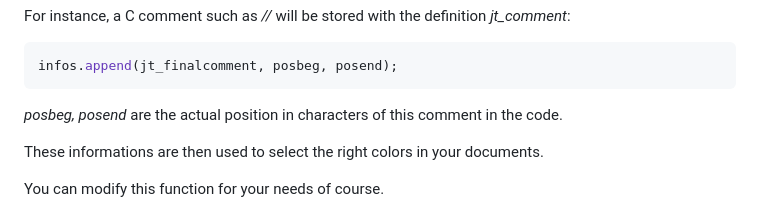
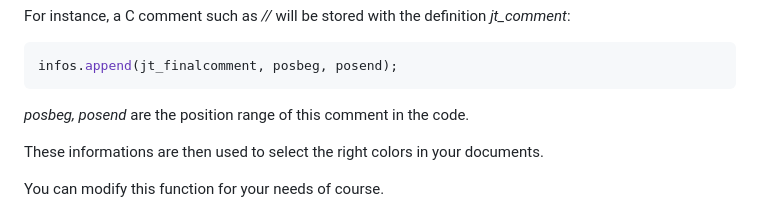
Before and after one commit to naver/lispe, a Markdown page: editor/README.md, the part around the change. GitHub-like rendering.

````diff
--- a/editor/README.md
+++ b/editor/README.md
@@ -202,7 +202,7 @@ For instance, a C comment such as _//_ will be stored with the definition *jt_co
 infos.append(jt_finalcomment, posbeg, posend);
 ```
 
-*posbeg, posend* are the actual position in characters of this comment in the code.
+*posbeg, posend* are the position range of this comment in the code.
 
 These informations are then used to select the right colors in your documents.
 
````
